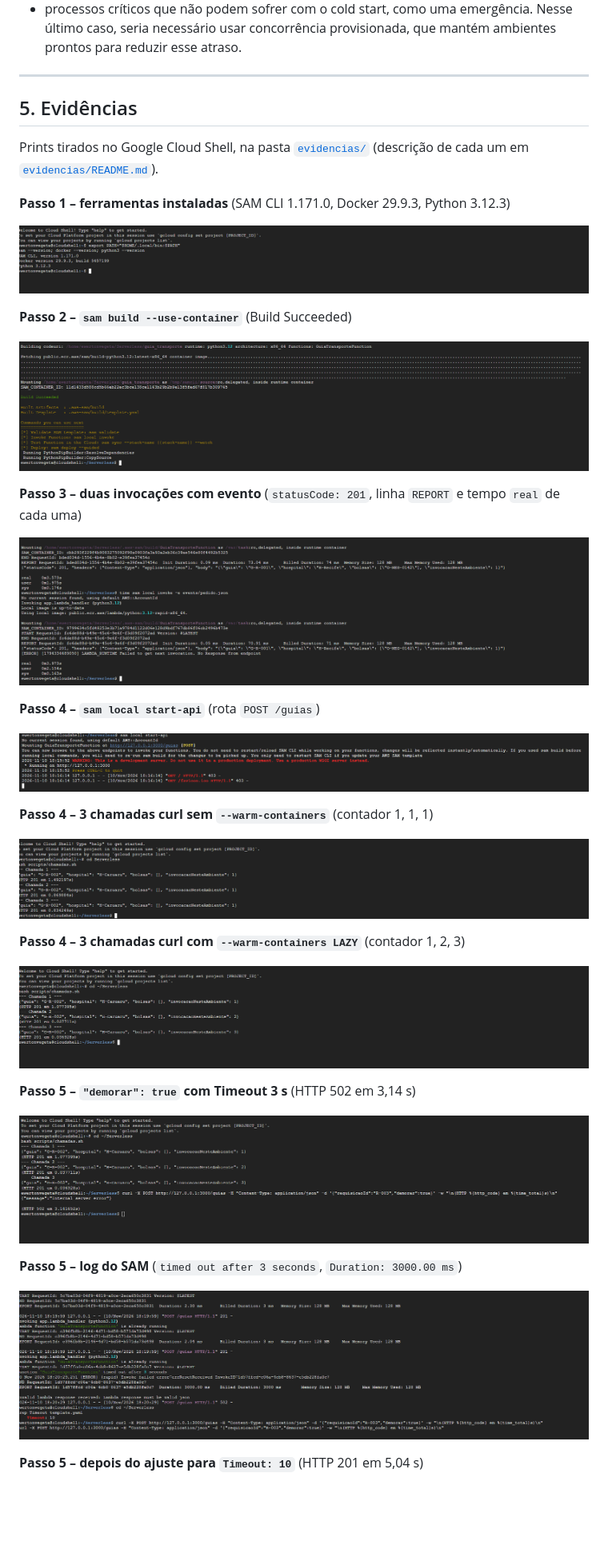
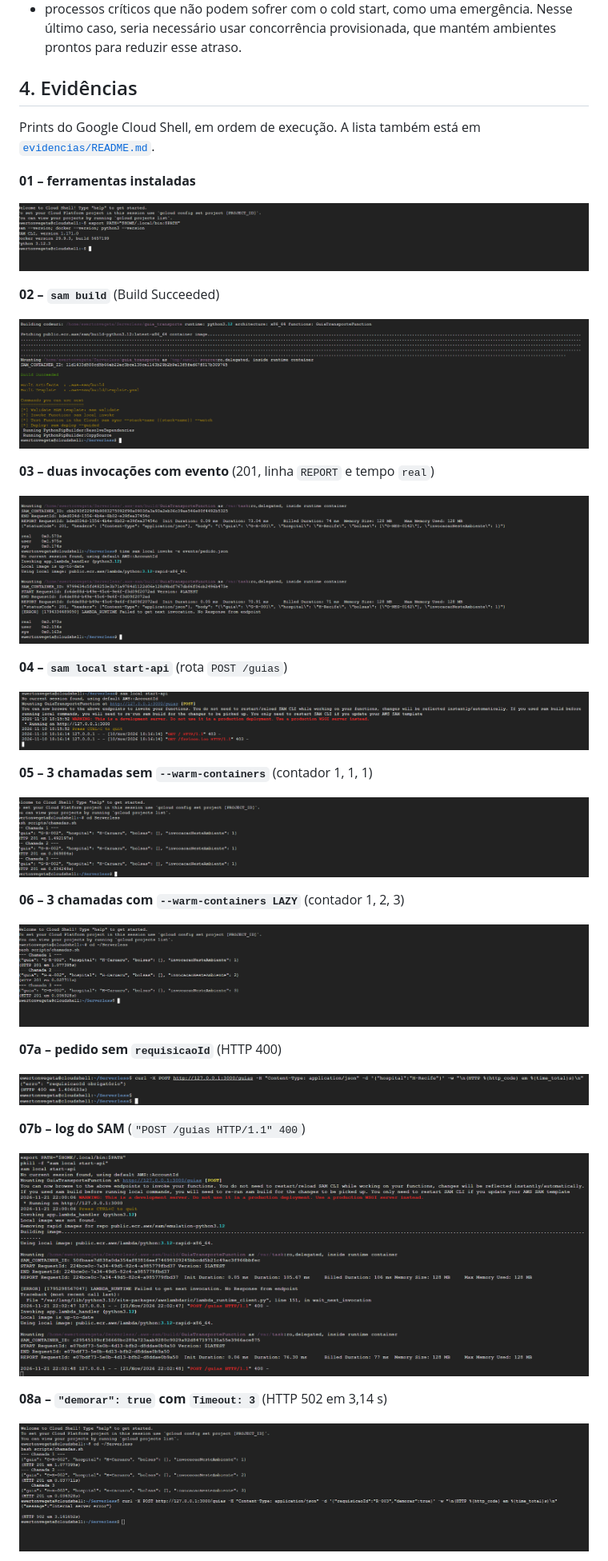
Before and after one commit to egs3-coder/Serverless, a Markdown page: README.md, the part around one of its changes. Shown at 80% size. GitHub-like rendering; pictures changed too: evidencias/07a-resposta-400-curl.png (added), evidencias/07b-resposta-400-servidor.png (added); blank space fills up the shorter version.

```diff
--- a/README.md
+++ b/README.md
@@ -310,44 +186,43 @@ Não é indicado para:
 - processos críticos que não podem sofrer com o cold start, como uma emergência. Nesse último caso, seria
   necessário usar concorrência provisionada, que mantém ambientes prontos para reduzir esse atraso.
 
----
+## 4. Evidências
 
-## 5. Evidências
+Prints do Google Cloud Shell, em ordem de execução. A lista também está em [`evidencias/README.md`](evidencias/README.md).
 
-Prints tirados no Google Cloud Shell, na pasta [`evidencias/`](evidencias/)
-(descrição de cada um em [`evidencias/README.md`](evidencias/README.md)).
+**01 – ferramentas instaladas**
 
-**Passo 1 – ferramentas instaladas** (SAM CLI 1.171.0, Docker 29.9.3, Python 3.12.3)
+![01](evidencias/01-versoes.png)
 
-![versões](evidencias/01-versoes.png)
+**02 – `sam build`** (Build Succeeded)
 
-**Passo 2 – `sam build --use-container`** (Build Succeeded)
+![02](evidencias/02-sam-build.png)
 
-![build](evidencias/02-sam-build.png)
+**03 – duas invocações com evento** (201, linha `REPORT` e tempo `real`)
 
-**Passo 3 – duas invocações com evento** (`statusCode: 201`, linha `REPORT` e tempo `real` de cada uma)
+![03](evidencias/03-invoke.png)
 
-![invoke](evidencias/03-04-invoke.png)
+**04 – `sam local start-api`** (rota `POST /guias`)
 
-**Passo 4 – `sam local start-api`** (rota `POST /guias`)
+![04](evidencias/04-start-api.png)
 
-![start-api](evidencias/05-start-api.png)
+**05 – 3 chamadas sem `--warm-containers`** (contador 1, 1, 1)
 
-**Passo 4 – 3 chamadas curl sem `--warm-containers`** (contador 1, 1, 1)
+![05](evidencias/05-curl-sem-warm.png)
 
-![sem warm](evidencias/06-curl-sem-warm.png)
+**06 – 3 chamadas com `--warm-containers LAZY`** (contador 1, 2, 3)
 
-**Passo 4 – 3 chamadas curl com `--warm-containers LAZY`** (contador 1, 2, 3)
+![06](evidencias/06-curl-warm-lazy.png)
 
-![lazy](evidencias/07-curl-warm-lazy.png)
+**07a – pedido sem `requisicaoId`** (HTTP 400)
 
-**Passo 5 – `"demorar": true` com Timeout 3 s** (HTTP 502 em 3,14 s)
+![07a](evidencias/07a-resposta-400-curl.png)
 
-![timeout cliente](evidencias/08a-timeout-3s.png)
+**07b – log do SAM** (`"POST /guias HTTP/1.1" 400`)
 
-**Passo 5 – log do SAM** (`timed out after 3 seconds`, `Duration: 3000.00 ms`)
+![07b](evidencias/07b-resposta-400-servidor.png)
 
-![timeout servidor](evidencias/08b-timeout-servidor.png)
+**08a – `"demorar": true` com `Timeout: 3`** (HTTP 502 em 3,14 s)
 
-**Passo 5 – depois do ajuste para `Timeout: 10`** (HTTP 201 em 5,04 s)
+![08a](evidencias/08a-timeout-3s.png)
 
```
Also changed, not shown: other parts of README.md (+74 -200 lines), ROTEIRO_VIDEO.md (deleted, +0 -25 lines), evidencias/README.md (+10 -8 lines), evidencias/03-invoke.png (renamed from evidencias/03-04-invoke.png), evidencias/04-start-api.png (renamed from evidencias/05-start-api.png), evidencias/05-curl-sem-warm.png (renamed from evidencias/06-curl-sem-warm.png), evidencias/06-curl-warm-lazy.png (renamed from evidencias/07-curl-warm-lazy.png), 1 other file.
